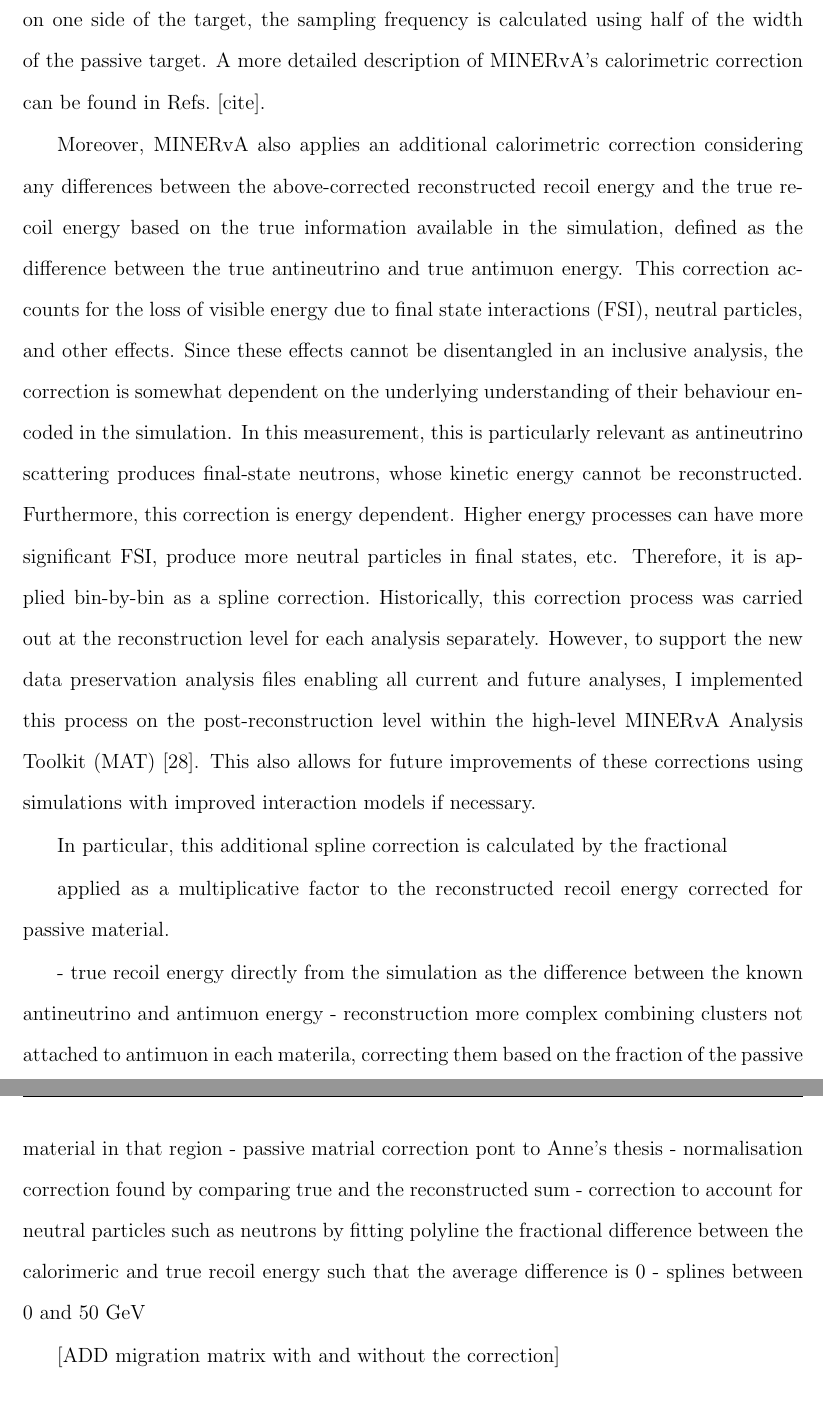
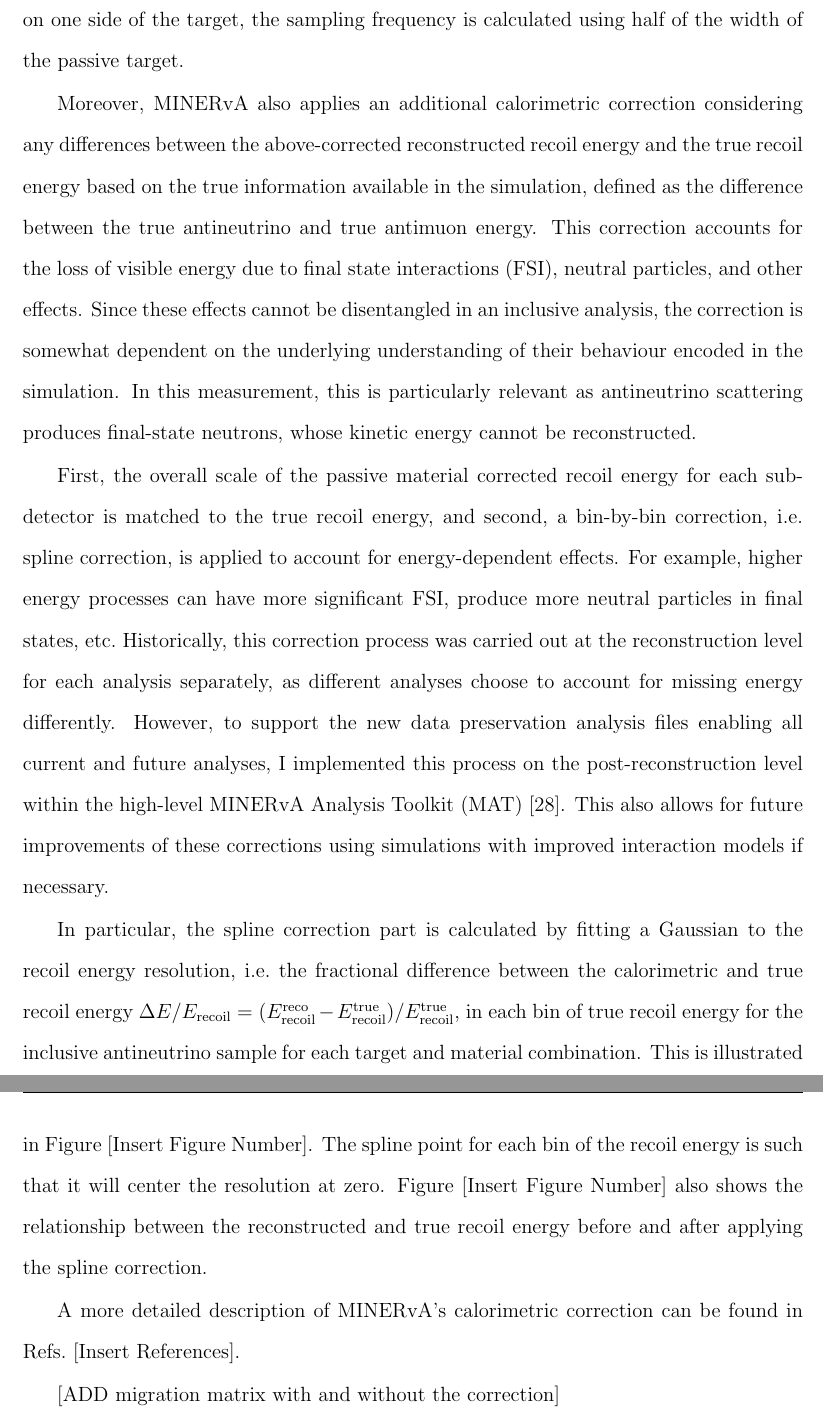
Before and after one commit to anezkaklust/thesis, a LaTeX thesis (thesis.tex, which reads 06reconstruction/reconstruction.tex): two parts of pages 57 and 58 of 134 before the commit and two parts of pages 57 and 58 of 135 after it, joined at a grey line, cut so that both start at the same text. Compiled offline with pdfLaTeX.

Commit message:
Finished recoil and interaction vertex reco. Missing references and figures.

```diff
--- a/06reconstruction/reconstruction.tex
+++ b/06reconstruction/reconstruction.tex
@@ -91,7 +91,7 @@ The antimuon track reconstruction, i.e., determining the direction and momentum
 
 Any remaining clusters in the detector not associated with the antimuon track contribute to the hadronic recoil system, which is relevant for the calculation of Bjorken $x$ (excluding low-activity clusters identified as cross-talk). However, the recoil energy deposited by these clusters must be corrected to account for energy loss in the passive material of the detector. This process of estimating the energy of the hadronic recoil system is known as calorimetry.
 
-Specifically, the total energy of the non-antimuon clusters per subdetector is corrected by the sampling frequency\footnote{Sampling frequency is defined as the ratio of the energy deposited by an incident MIP in the active part of the detector divided by the sum of energies deposited by an incident MIP in the active and passive part.} of the given subdetector, also taking into account that the active scintillator planes are not fully active, as described in Chapter~\ref{ch:minerva}.\enlargethispage{2\baselineskip} The calorimetrically reconstructed recoil energy corrected for passive material overall is then the sum of these corrected subdetector energies. In the nuclear target region, the calorimetric correction is done cluster by cluster to account for the amount of passive material through which the resulting particles travel; for example, particles produced in target 1 traverse more passive material than those produced in target 5. In addition, if clusters are located only on one side of the target, the sampling frequency is calculated using half of the width of the passive target. A more detailed description of MINERvA's calorimetric correction can be found in Refs.~[cite].
+Specifically, the total energy of the non-antimuon clusters per subdetector is corrected by the sampling frequency\footnote{Sampling frequency is defined as the ratio of the energy deposited by an incident MIP in the active part of the detector divided by the sum of energies deposited by an incident MIP in the active and passive part.} of the given subdetector, also taking into account that the active scintillator planes are not fully active, as described in Chapter~\ref{ch:minerva}.\enlargethispage{2\baselineskip} The calorimetrically reconstructed recoil energy corrected for passive material overall is then the sum of these corrected subdetector energies. In the nuclear target region, the calorimetric correction is done cluster by cluster to account for the amount of passive material through which the resulting particles travel; for example, particles produced in target 1 traverse more passive material than those produced in target 5. In addition, if clusters are located only on one side of the target, the sampling frequency is calculated using half of the width of the passive target.
 
 
 %The calorimetrically reconstructed recoil energy corrected for passive material $E_{\text{recoil}}^{\text{reco, pmc}}$ is calculated as
@@ -107,22 +107,13 @@ Specifically, the total energy of the non-antimuon clusters per subdetector is c
 
 % also binding energy of the struck nucleon within the nucleus
 % or energy leakage out of the side of the detector.
-Moreover, MINERvA also applies an additional calorimetric correction considering any differences between the above-corrected reconstructed recoil energy and the true recoil energy based on the true information available in the simulation, defined as the difference between the true antineutrino and true antimuon energy. This correction accounts for the loss of visible energy due to final state interactions (FSI), neutral particles, and other effects. Since these effects cannot be disentangled in an inclusive analysis, the correction is somewhat dependent on the underlying understanding of their behaviour encoded in the simulation. In this measurement, this is particularly relevant as antineutrino scattering produces final-state neutrons, whose kinetic energy cannot be reconstructed. Furthermore, this correction is energy dependent. Higher energy processes can have more significant FSI, produce more neutral particles in final states, etc. Therefore, it is applied bin-by-bin as a spline correction.~Historically, this correction process was carried out at the reconstruction level for each analysis separately. However, to support the new data preservation analysis files enabling all current and future analyses, I implemented this process on the post-reconstruction level within the high-level MINERvA Analysis Toolkit~(MAT) \cite{MAT_Messerly_2021}. This also allows for future improvements of these corrections using simulations with improved interaction models if necessary.
+Moreover, MINERvA also applies an additional calorimetric correction considering any differences between the above-corrected reconstructed recoil energy and the true recoil energy based on the true information available in the simulation, defined as the difference between the true antineutrino and true antimuon energy. This correction accounts for the loss of visible energy due to final state interactions (FSI), neutral particles, and other effects. Since these effects cannot be disentangled in an inclusive analysis, the correction is somewhat dependent on the underlying understanding of their behaviour encoded in the simulation. In this measurement, this is particularly relevant as antineutrino scattering produces final-state neutrons, whose kinetic energy cannot be reconstructed.
 
-In particular, this additional spline correction is calculated by the fractional
+First, the overall scale of the passive material corrected recoil energy for each subdetector is matched to the true recoil energy, and second, a bin-by-bin correction, i.e. spline correction, is applied to account for energy-dependent effects. For example, higher energy processes can have more significant FSI, produce more neutral particles in final states, etc.~Historically, this correction process was carried out at the reconstruction level for each analysis separately, as different analyses choose to account for missing energy differently. However, to support the new data preservation analysis files enabling all current and future analyses, I implemented this process on the post-reconstruction level within the high-level MINERvA Analysis Toolkit~(MAT) \cite{MAT_Messerly_2021}. This also allows for future improvements of these corrections using simulations with improved interaction models if necessary.
 
-applied as a multiplicative factor to the reconstructed recoil energy corrected for passive material.
+In particular, the spline correction part is calculated by fitting a Gaussian to the recoil energy resolution, i.e.~the fractional difference between the calorimetric and true recoil energy $\Delta E/E_{\text{recoil}} = (E_{\text{recoil}}^{\text{reco}} - E_{\text{recoil}}^{\text{true}})/E_{\text{recoil}}^{\text{true}} $, in each bin of true recoil energy for the inclusive antineutrino sample for each target and material combination. This is illustrated in Figure [Insert Figure Number]. The spline point for each bin of the recoil energy is such that it will center the resolution at zero. Figure [Insert Figure Number] also shows the relationship between the reconstructed and true recoil energy before and after applying the spline correction.
 
-
-
-- true recoil energy directly from the simulation as the difference between the known antineutrino and antimuon energy
--  reconstruction more complex combining clusters not attached to antimuon in each materila, correcting them based on the fraction of the passive material in that region
-- passive matrial correction pont to Anne's thesis
-- normalisation correction found by comparing true and the reconstructed sum
-- correction to account for neutral particles such as neutrons by fitting  polyline the fractional difference between the calorimeric and true recoil energy such that the average difference is 0
-- splines between 0 and 50 GeV
-
-%This is calculated by looking at the fractional energy resolution of the calorimetric energy in bins of true recoil energy in the simulation.
+A more detailed description of MINERvA's calorimetric correction can be found in Refs.~[Insert References].
 
 
 %A test beam program which used a scaled down version of the MINERvA detector in a charged particle beam was used to validate the calibration of the calorimetric response to single particles. It showed agreement between the data and simulation of particle interactions to within 4\% [72].
```
Also changed, not shown: 06reconstruction/reconstruction.tex (26 more changed lines).
